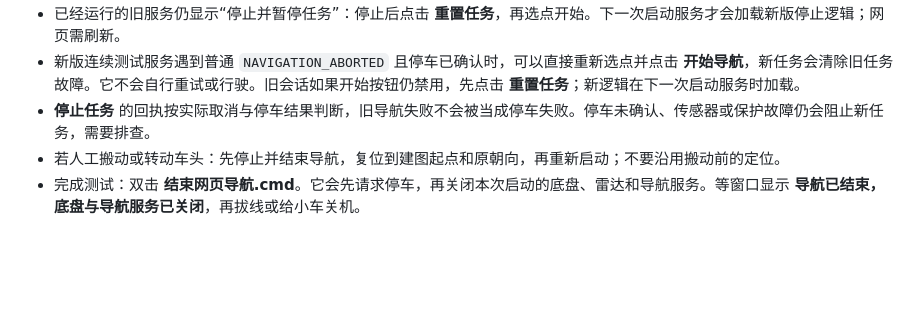
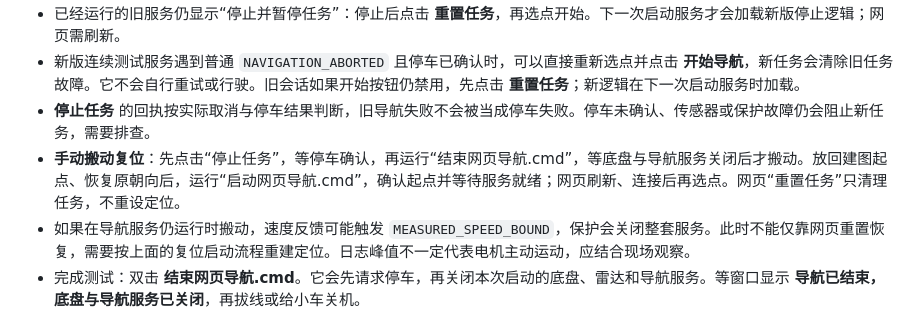
Before and after one commit to akaduohellsings/nail-car-control-web, a Markdown page: docs/web-navigation-operator.md, the part around the change. Drawn GitHub-style; blank space fills up the shorter version.

Commit message:
Clarify manual repositioning and localization restart workflow

```diff
--- a/docs/web-navigation-operator.md
+++ b/docs/web-navigation-operator.md
@@ -43,7 +43,8 @@
 - 已经运行的旧服务仍显示“停止并暂停任务”：停止后点击 **重置任务**，再选点开始。下一次启动服务才会加载新版停止逻辑；网页需刷新。
 - 新版连续测试服务遇到普通 `NAVIGATION_ABORTED` 且停车已确认时，可以直接重新选点并点击 **开始导航**，新任务会清除旧任务故障。它不会自行重试或行驶。旧会话如果开始按钮仍禁用，先点击 **重置任务**；新逻辑在下一次启动服务时加载。
 - **停止任务** 的回执按实际取消与停车结果判断，旧导航失败不会被当成停车失败。停车未确认、传感器或保护故障仍会阻止新任务，需要排查。
-- 若人工搬动或转动车头：先停止并结束导航，复位到建图起点和原朝向，再重新启动；不要沿用搬动前的定位。
+- **手动搬动复位**：先点击“停止任务”，等停车确认，再运行“结束网页导航.cmd”，等底盘与导航服务关闭后才搬动。放回建图起点、恢复原朝向后，运行“启动网页导航.cmd”，确认起点并等待服务就绪；网页刷新、连接后再选点。网页“重置任务”只清理任务，不重设定位。
+- 如果在导航服务仍运行时搬动，速度反馈可能触发 `MEASURED_SPEED_BOUND`，保护会关闭整套服务。此时不能仅靠网页重置恢复，需要按上面的复位启动流程重建定位。日志峰值不一定代表电机主动运动，应结合现场观察。
 - 完成测试：双击 **结束网页导航.cmd**。它会先请求停车，再关闭本次启动的底盘、雷达和导航服务。等窗口显示 **导航已结束，底盘与导航服务已关闭**，再拔线或给小车关机。
 
 当前取消了等待你操作和整轮测试的自动到期关闭；仍保留单次行驶时间限制、速度限制、地图检查、断联停车和低电压保护。低电压或反馈中断时可能结束整套服务，需要排查后重新启动。
```
